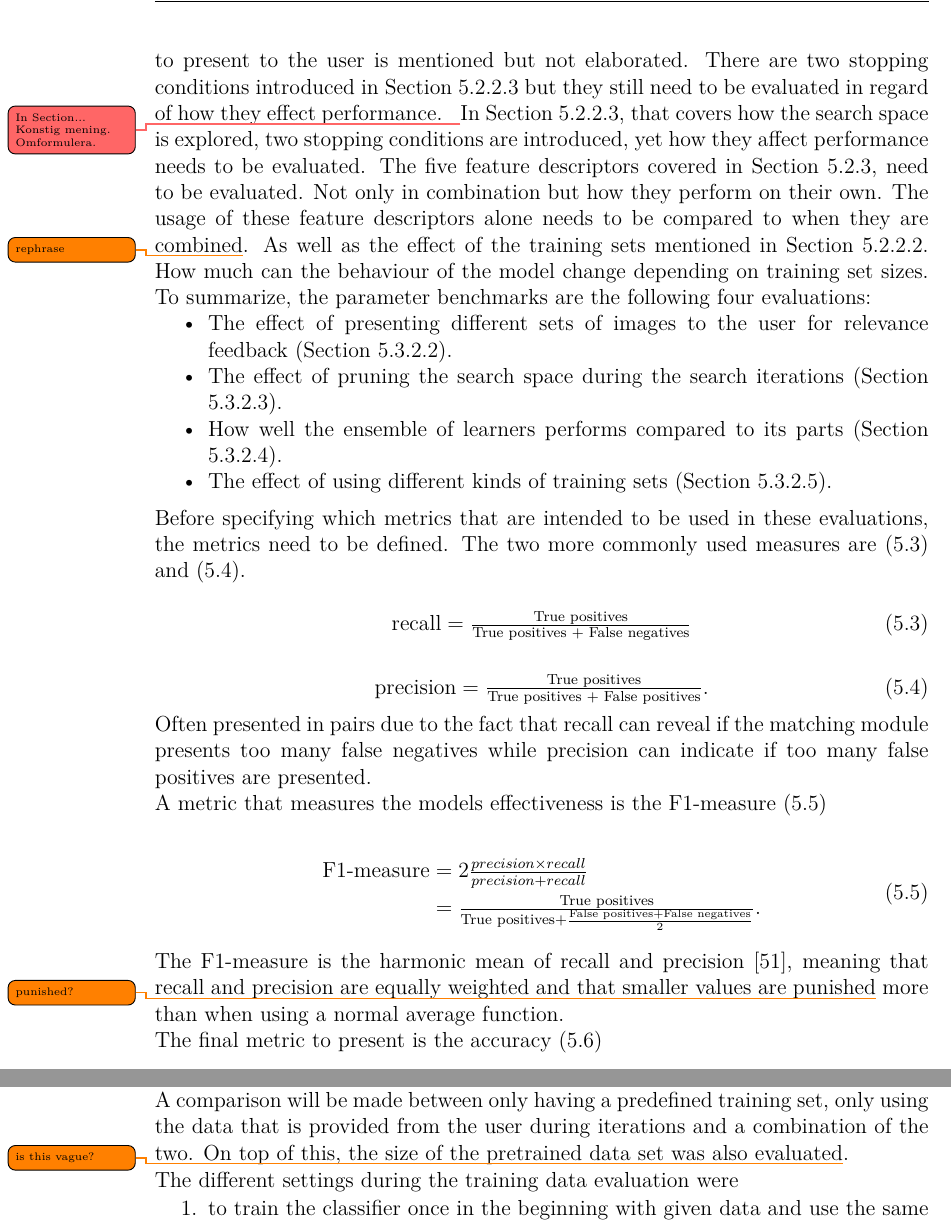
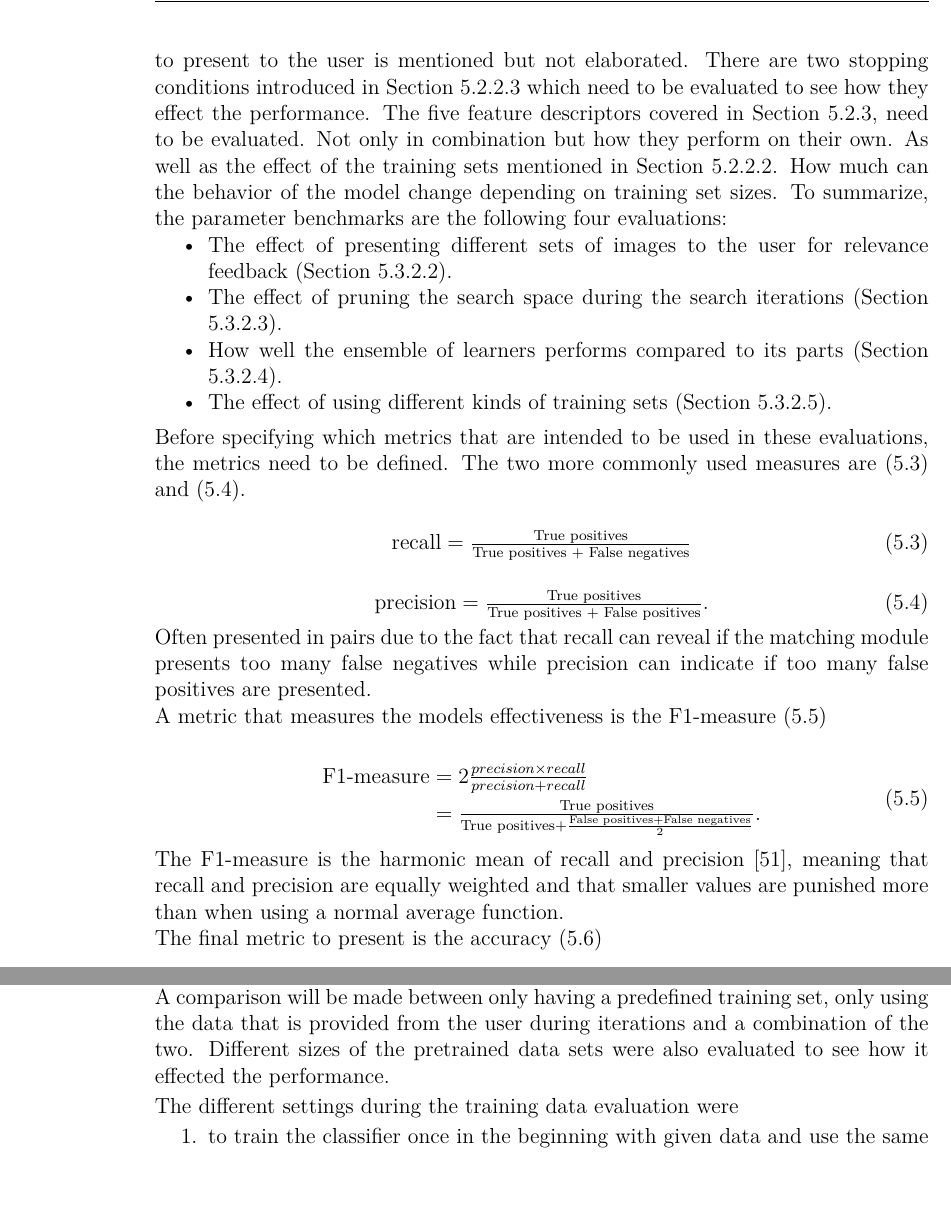
Before and after one commit to krabban91/thesisdocumentation, a LaTeX thesis (documentation/Main.tex, which reads documentation/include/method/evaluation/parameters.tex, documentation/include/method/evaluation/parameters/training.tex): two parts of pages 44 and 48 of 83, joined at a grey line, cut so that both start at the same text, the shorter picture padded with empty space. Compiled offline with pdfLaTeX.

Commit message:
method, parameters fixes

```diff
--- a/documentation/include/method/evaluation/parameters.tex
+++ b/documentation/include/method/evaluation/parameters.tex
@@ -1,9 +1,9 @@
 % !TEX root = ..\..\..\main.tex
 \subsection{Parameter benchmarks}
 \label{sec:method:eval:param}
-The presentation of the proposed model in Section \ref{sec:method:proposed} covers the most part of how the optimal implementation is designed. What it does not cover is if some of the design decisions are good or not. For example Section \ref{sec:method:proposed:rf} the selection of images to present to the user is mentioned but not elaborated. There are two stopping conditions introduced in Section \ref{sec:method:proposed:matching:search} but they still need to be evaluated in regard of how they effect performance. \todokahl{In Section... Konstig mening. Omformulera.}In Section \ref{sec:method:proposed:matching:search}, that covers how the search space is explored, two stopping conditions are introduced, yet how they affect performance needs to be evaluated. The five feature descriptors covered in Section \ref{sec:method:proposed:features}, need to be evaluated. Not only in combination but how they perform on their own.
+The presentation of the proposed model in Section \ref{sec:method:proposed} covers the most part of how the optimal implementation is designed. What it does not cover is if some of the design decisions are good or not. For example Section \ref{sec:method:proposed:rf} the selection of images to present to the user is mentioned but not elaborated. There are two stopping conditions introduced in Section \ref{sec:method:proposed:matching:search} which need to be evaluated to see how they effect the performance. The five feature descriptors covered in Section \ref{sec:method:proposed:features}, need to be evaluated. Not only in combination but how they perform on their own.
 %In Section \ref{sec:method:proposed:features}, that covers the feature extraction module, five different feature descriptors are extracted to be used by the classifier.
-The usage of these feature descriptors alone needs to be compared to when they are combined\todo{rephrase}. As well as the effect of the training sets mentioned in Section \ref{sec:method:proposed:matching:training}. How much can the behaviour of the model change depending on training set sizes.
+As well as the effect of the training sets mentioned in Section \ref{sec:method:proposed:matching:training}. How much can the behavior of the model change depending on training set sizes.
 To summarize, the parameter benchmarks are the following four evaluations:
 \begin{itemize}
 \item The effect of presenting different sets of images to the user for relevance feedback (Section \ref{sec:method:eval:param:learning}).
@@ -36,7 +36,7 @@ A metric that measures the models effectiveness is the F1-measure (\ref{eq:meth:
 \end{split}
 \end{equation}
 
-The F1-measure is the harmonic mean of recall and precision \cite{powers2011evaluation}, meaning that recall and precision are equally weighted and that smaller values are punished\todo{punished?} more than when using a normal average function.
+The F1-measure is the harmonic mean of recall and precision \cite{powers2011evaluation}, meaning that recall and precision are equally weighted and that smaller values are punished more than when using a normal average function.
 
 The final metric to present is the accuracy (\ref{eq:meth:accuracy})
 
--- a/documentation/include/method/evaluation/parameters/training.tex
+++ b/documentation/include/method/evaluation/parameters/training.tex
@@ -2,7 +2,7 @@
 \subsubsection{Training data}
 \label{sec:method:eval:param:training}
 
-Is it necessary to provide initial training data to the model in order to improve classification correctness in order to learn a specific concept? If so, how much difference would it make? This evaluation is designed to answer these two questions. A comparison will be made between only having a predefined training set, only using the data that is provided from the user during iterations and a combination of the two. On top of this, the size of the pretrained data set was also evaluated\todo{is this vague?}.
+Is it necessary to provide initial training data to the model in order to improve classification correctness in order to learn a specific concept? If so, how much difference would it make? This evaluation is designed to answer these two questions. A comparison will be made between only having a predefined training set, only using the data that is provided from the user during iterations and a combination of the two. Different sizes of the pretrained data sets were also evaluated to see how it effected the performance.
 
 The different settings during the training data evaluation were
 \begin{enumerate}
```
Also changed, not shown: documentation/include/method/evaluation/parameters/learning.tex (+1 -1 lines), documentation/include/method/evaluation/study_comp/corel.tex (+1 -3 lines), documentation/include/method/evaluation/parameters.tex (2 more changed lines).
